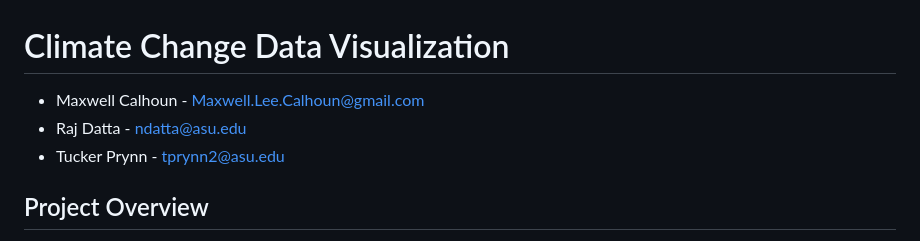
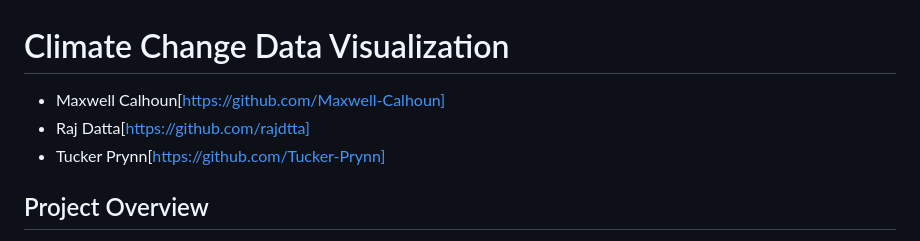
Before and after one commit to Maxwell-Calhoun/Climate-Data-Viz, a Markdown page: README.md, the part around the change. Drawn GitHub-style.

```diff
--- a/README.md
+++ b/README.md
@@ -1,8 +1,8 @@
 # Climate Change Data Visualization
 
-- Maxwell Calhoun - Maxwell.Lee.Calhoun@gmail.com
-- Raj Datta - ndatta@asu.edu
-- Tucker Prynn - tprynn2@asu.edu
+- Maxwell Calhoun[https://github.com/Maxwell-Calhoun]
+- Raj Datta[https://github.com/rajdtta]
+- Tucker Prynn[https://github.com/Tucker-Prynn]
 
 ## Project Overview
 
```
